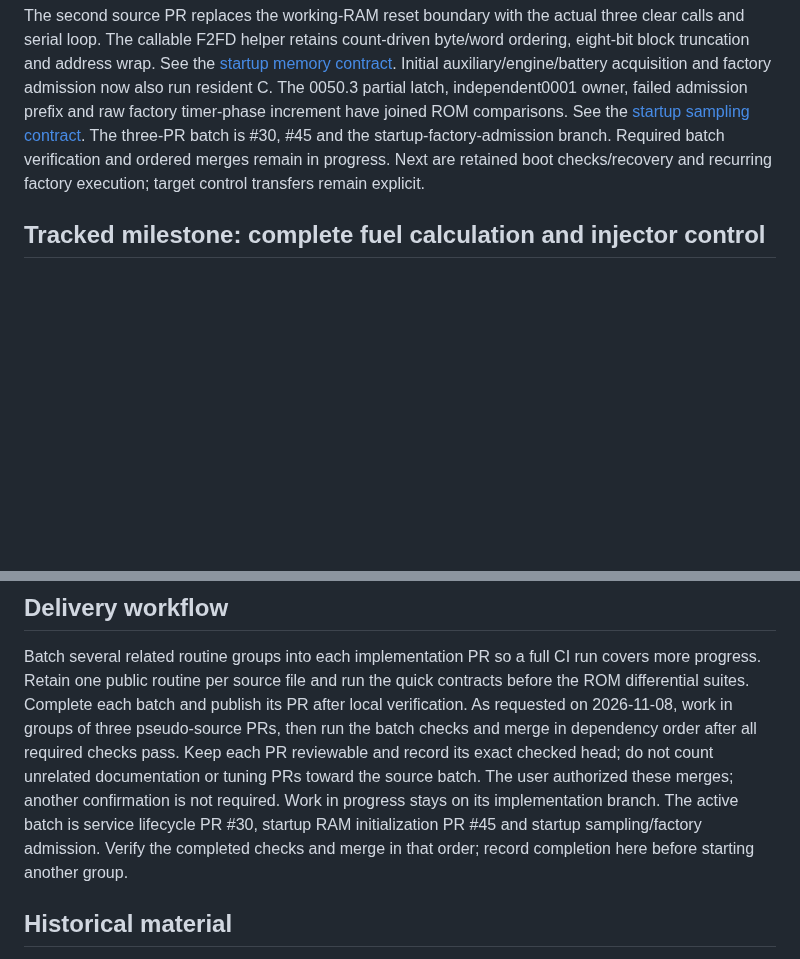
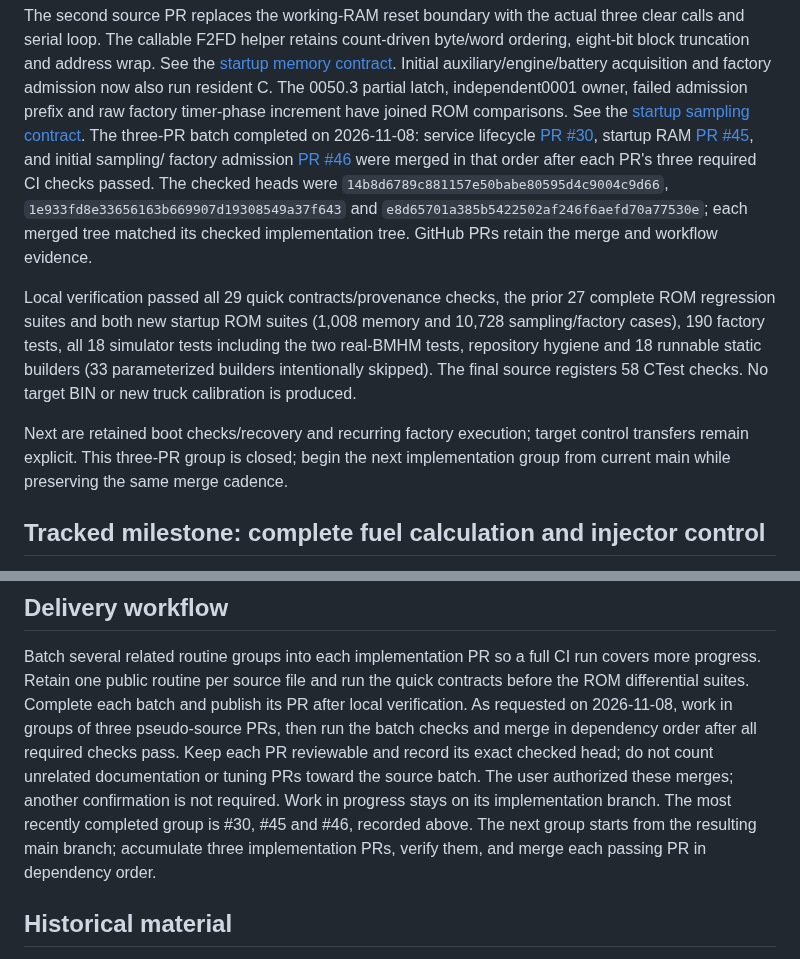
Before and after one commit to snow663/7427HWContract, a Markdown page: docs/WORKING_STATE.md, 2 parts joined by grey strips. GitHub-like rendering; blank space fills up the shorter version.

Commit message:
Record verified completion of the three-PR pseudo-source batch

```diff
--- a/docs/WORKING_STATE.md
+++ b/docs/WORKING_STATE.md
@@ -245,10 +245,26 @@ Initial auxiliary/engine/battery acquisition and factory admission now also run
 resident C. The 0050.3 partial latch, independent0001 owner, failed admission
 prefix and raw factory timer-phase increment have joined ROM comparisons. See
 the [startup sampling contract](../pseudo-source/reference/startup_sensors_contract.md).
-The three-PR batch is #30, #45 and the startup-factory-admission branch. Required
-batch verification and ordered merges remain in progress. Next are retained
-boot checks/recovery and recurring factory execution; target control transfers
-remain explicit.
+The three-PR batch completed on 2026-11-08: service lifecycle
+[PR #30](https://github.com/snow663/7427HWContract/pull/30), startup RAM
+[PR #45](https://github.com/snow663/7427HWContract/pull/45), and initial sampling/
+factory admission [PR #46](https://github.com/snow663/7427HWContract/pull/46)
+were merged in that order after each PR's three required CI checks passed.
+The checked heads were `14b8d6789c881157e50babe80595d4c9004c9d66`,
+`1e933fd8e33656163b669907d19308549a37f643` and
+`e8d65701a385b5422502af246f6aefd70a77530e`; each merged tree matched its
+checked implementation tree. GitHub PRs retain the merge and workflow evidence.
+
+Local verification passed all 29 quick contracts/provenance checks, the prior
+27 complete ROM regression suites and both new startup ROM suites (1,008 memory
+and 10,728 sampling/factory cases), 190 factory tests, all 18 simulator tests
+including the two real-BMHM tests, repository hygiene and 18 runnable static
+builders (33 parameterized builders intentionally skipped). The final source
+registers 58 CTest checks. No target BIN or new truck calibration is produced.
+
+Next are retained boot checks/recovery and recurring factory execution; target
+control transfers remain explicit. This three-PR group is closed; begin the next
+implementation group from current main while preserving the same merge cadence.
 
 ## Tracked milestone: complete fuel calculation and injector control
 
@@ -472,9 +488,9 @@ dependency order after all required checks pass. Keep each PR reviewable and
 record its exact checked head; do not count unrelated documentation or tuning
 PRs toward the source batch. The user authorized these merges; another
 confirmation is not required. Work in progress stays on its implementation
-branch. The active batch is service lifecycle PR #30, startup RAM initialization
-PR #45 and startup sampling/factory admission. Verify the completed checks and
-merge in that order; record completion here before starting another group.
+branch. The most recently completed group is #30, #45 and #46, recorded above.
+The next group starts from the resulting main branch; accumulate three
+implementation PRs, verify them, and merge each passing PR in dependency order.
 
 ## Historical material
 
```
